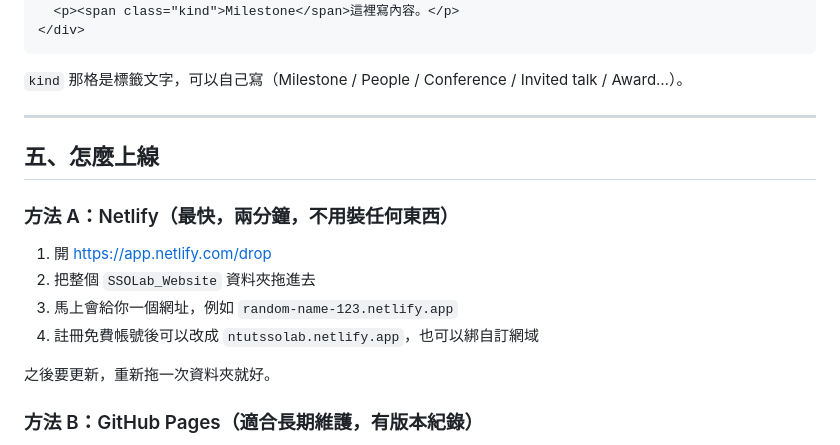
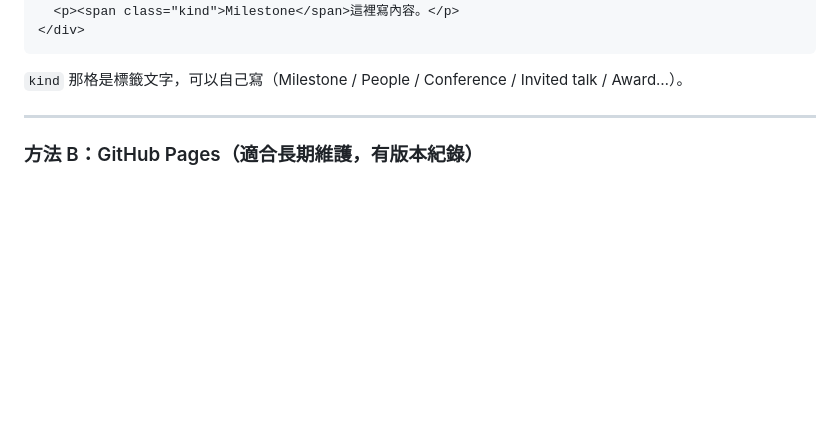
Before and after one commit to ntutsso/ntutsso.github.io, a Markdown page: README.md, the part around the change. GitHub-like rendering; blank space fills up the shorter version.

```diff
--- a/README.md
+++ b/README.md
@@ -86,16 +86,6 @@ var ALUMNI = [
 
 ---
 
-## 五、怎麼上線
-
-### 方法 A：Netlify（最快，兩分鐘，不用裝任何東西）
-
-1. 開 https://app.netlify.com/drop
-2. 把整個 `SSOLab_Website` 資料夾拖進去
-3. 馬上會給你一個網址，例如 `random-name-123.netlify.app`
-4. 註冊免費帳號後可以改成 `ntutssolab.netlify.app`，也可以綁自訂網域
-
-之後要更新，重新拖一次資料夾就好。
 
 ### 方法 B：GitHub Pages（適合長期維護，有版本紀錄）
 
```
